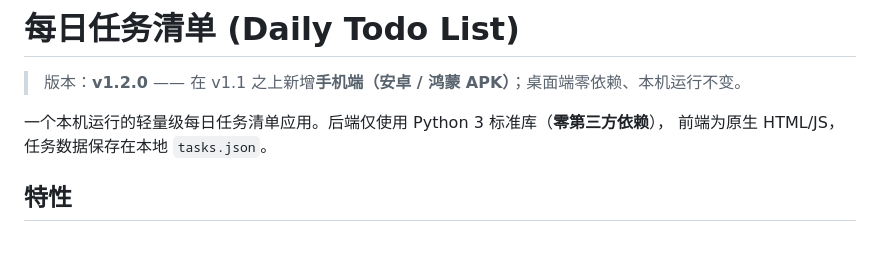
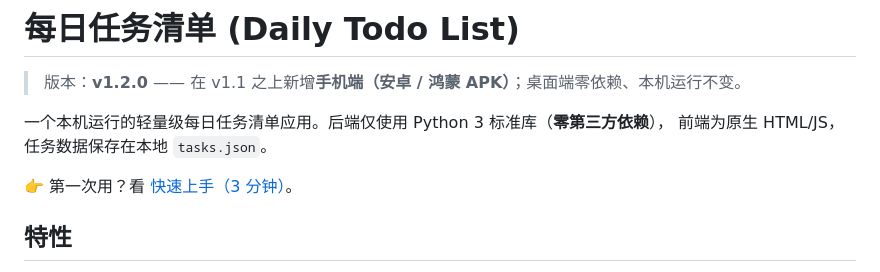
Before and after one commit to zby-dsb/new-todolist, a Markdown page: README.md, the part around the change. Rendered like a GitHub page; blank space fills up the shorter version.

Commit message:
docs: 新增 QUICKSTART 快速上手指南，README 加入口链接
Co-Authored-By: WorkBuddy <workbuddy@tencent.com>

```diff
--- a/README.md
+++ b/README.md
@@ -4,6 +4,8 @@
 
 一个本机运行的轻量级每日任务清单应用。后端仅使用 Python 3 标准库（**零第三方依赖**），
 前端为原生 HTML/JS，任务数据保存在本地 `tasks.json`。
+
+👉 第一次用？看 [快速上手（3 分钟）](QUICKSTART.md)。
 
 ## 特性
 - 每日视图：任务归属到具体日期，首页默认「今天」；顶部日期导航可前后翻看任意历史日期
```
Also changed, not shown: QUICKSTART.md (added, +36 -0 lines).
